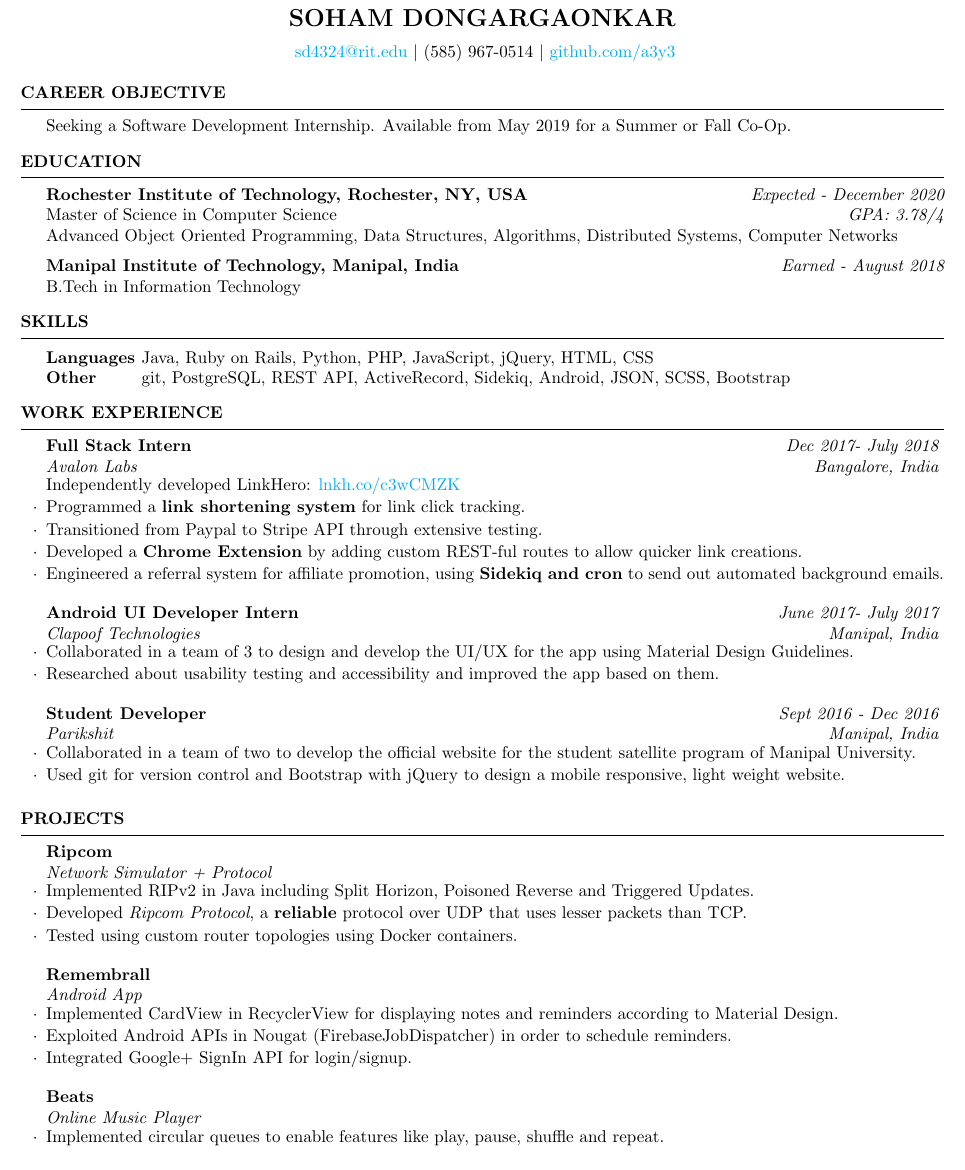
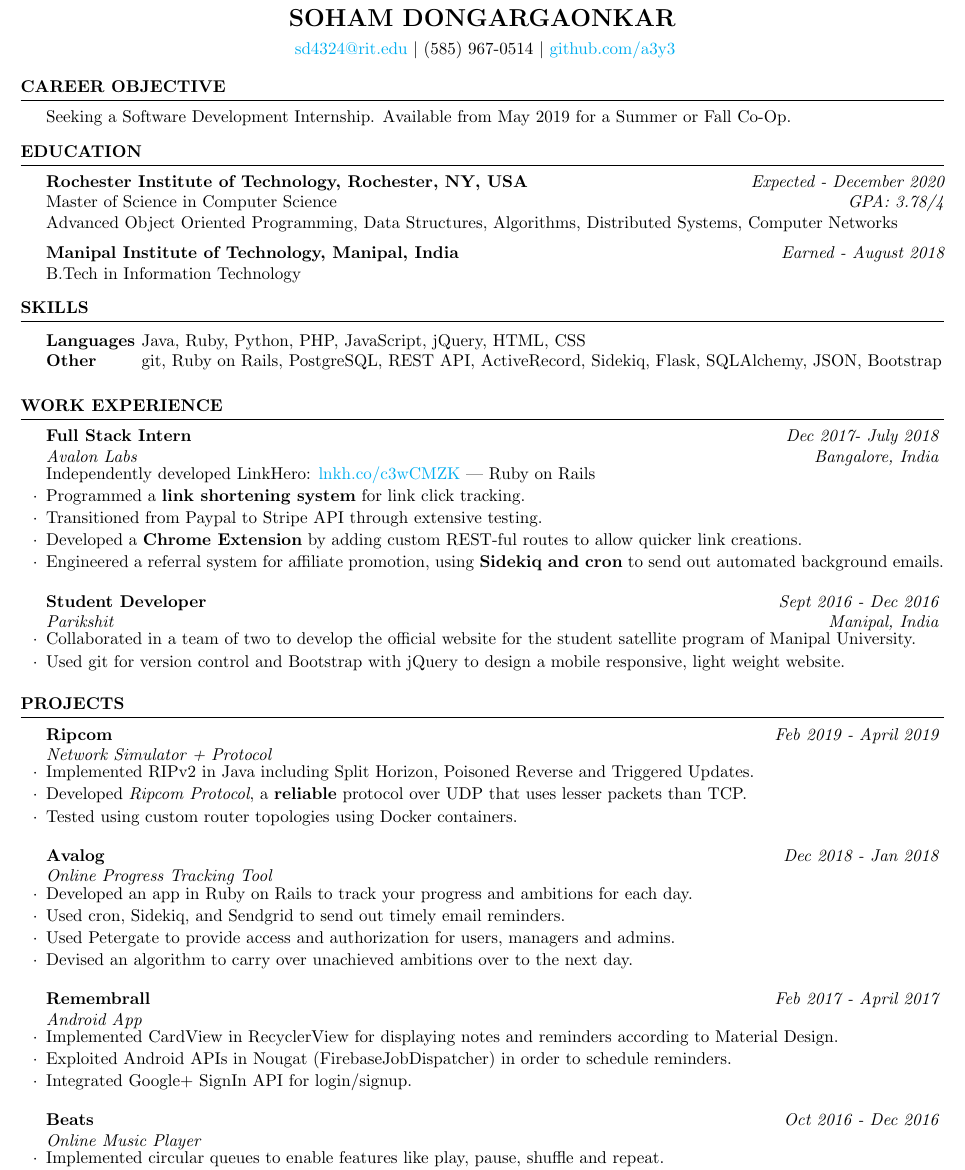
Before and after one commit to a3y3/Resume, a LaTeX CV (Resume.tex, which reads Projects/avalog.tex, Projects/beats.tex, Projects/remembrall.tex): part of the page, cut so that both start at the same text. Compiled offline with pdfLaTeX.

Commit message:
Add Avalog Remove Clapoof Add back the project dates

```diff
--- /dev/null
+++ b/Projects/avalog.tex
@@ -0,0 +1,6 @@
+\begin{rSubsection}{Avalog}{\em Dec 2018 - Jan 2018}{Online Progress Tracking Tool}{}
+    \item Developed an app in Ruby on Rails to track your progress and ambitions for each day.
+    \item Used cron, Sidekiq, and Sendgrid to send out timely email reminders.
+    \item Used Petergate to provide access and authorization for users, managers and admins.
+    \item Devised an algorithm to carry over unachieved ambitions over to the next day.
+\end{rSubsection}
--- a/Projects/beats.tex
+++ b/Projects/beats.tex
@@ -1,4 +1,4 @@
-\begin{rSubsection}{Beats}{\em }{Online Music Player}{}
+\begin{rSubsection}{Beats}{\em Oct 2016 - Dec 2016}{Online Music Player}{}
     \item Implemented circular queues to enable features like play, pause, shuffle and repeat.
     \item Used HTML5 audio to play music and jQuery to load the circular queue from songs on the current page.
     \item Developed a functionality that recommends songs based on frequency of listening to them.
--- a/Projects/remembrall.tex
+++ b/Projects/remembrall.tex
@@ -1,4 +1,4 @@
-\begin{rSubsection}{Remembrall}{\em }{Android App}{}
+\begin{rSubsection}{Remembrall}{\em Feb 2017 - April 2017}{Android App}{}
   \item Implemented CardView in RecyclerView for displaying notes and reminders according to Material Design.
   \item Exploited Android APIs in Nougat (FirebaseJobDispatcher) in order to schedule reminders.
   \item Integrated Google+ SignIn API for login/signup.
--- a/Projects/ripcom.tex
+++ b/Projects/ripcom.tex
@@ -1,4 +1,4 @@
-\begin{rSubsection}{Ripcom}{\em }{Network Simulator + Protocol}{}
+\begin{rSubsection}{Ripcom}{\em Feb 2019 - April 2019}{Network Simulator + Protocol}{}
     \item Implemented RIPv2 in Java including Split Horizon, Poisoned Reverse and Triggered Updates.
     \item Developed \textit{Ripcom Protocol}, a \textbf{reliable} protocol over UDP that uses lesser packets than TCP.
     \item Tested using custom router topologies using Docker containers.
--- a/Resume.tex
+++ b/Resume.tex
@@ -69,13 +69,13 @@
 
     \begin{rSection}{Work Experience}
         \input{Work/avalon.tex}
-        \input{Work/clapoof.tex}
         \input{Work/parikshit.tex}
     \end{rSection}
 
 
     \begin{rSection}{Projects}
         \input{Projects/ripcom.tex}
+        \input{Projects/avalog.tex}
         \input{Projects/remembrall.tex}
         \input{Projects/beats.tex}
     \end{rSection}
--- a/Skills/Frameworks/frameworks.tex
+++ b/Skills/Frameworks/frameworks.tex
@@ -1 +1 @@
-git, PostgreSQL, REST API, ActiveRecord, Sidekiq, Android, JSON, SCSS, Bootstrap
+git, Ruby on Rails, PostgreSQL, REST API, ActiveRecord, Sidekiq, Flask, SQLAlchemy, JSON, Bootstrap
--- a/Skills/Languages/languages.tex
+++ b/Skills/Languages/languages.tex
@@ -1 +1 @@
-Java, Ruby on Rails, Python, PHP, JavaScript, jQuery, HTML, CSS
+Java, Ruby, Python, PHP, JavaScript, jQuery, HTML, CSS
--- a/Work/avalon.tex
+++ b/Work/avalon.tex
@@ -1,5 +1,5 @@
 \begin{rSubsection}{Full Stack Intern}{\em Dec 2017- July 2018}{Avalon Labs}{Bangalore, India}
-    Independently developed LinkHero: \href{http://lnkh.co/c3wCMZK}{lnkh.co/c3wCMZK}
+    Independently developed LinkHero: \href{http://lnkh.co/c3wCMZK}{lnkh.co/c3wCMZK} | Ruby on Rails
     \item
     Programmed a \textbf{link shortening system} for link click tracking.
     \item
```
